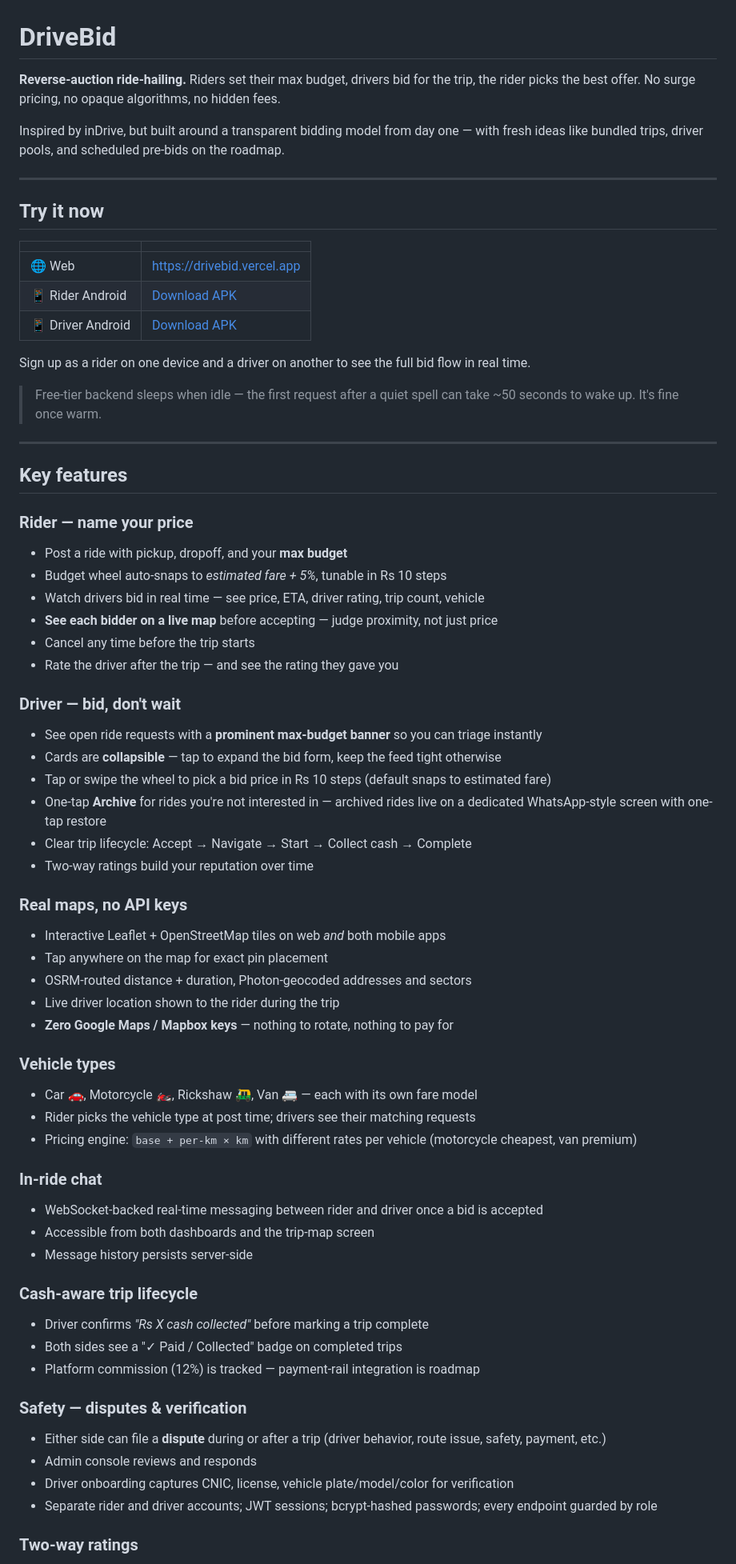
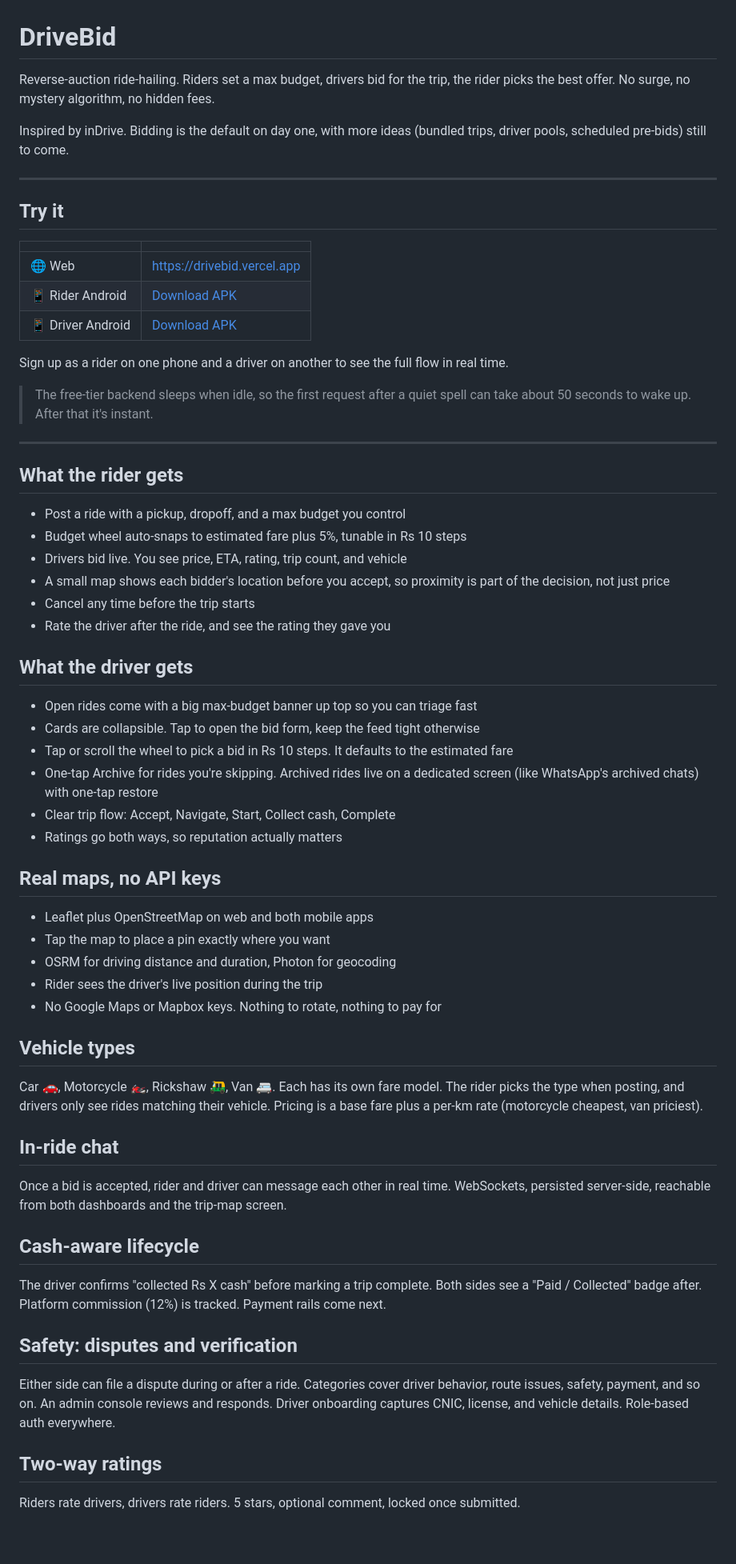
Before and after one commit to atifali-pm/drivebid, a Markdown page: README.md, the part around one of its changes. Shown at 80% size. Rendered like a GitHub page; blank space fills up the shorter version.

Commit message:
README: plain voice, no em-dashes

```diff
--- a/README.md
+++ b/README.md
@@ -1,12 +1,12 @@
 # DriveBid
 
-**Reverse-auction ride-hailing.** Riders set their max budget, drivers bid for the trip, the rider picks the best offer. No surge pricing, no opaque algorithms, no hidden fees.
+Reverse-auction ride-hailing. Riders set a max budget, drivers bid for the trip, the rider picks the best offer. No surge, no mystery algorithm, no hidden fees.
 
-Inspired by inDrive, but built around a transparent bidding model from day one — with fresh ideas like bundled trips, driver pools, and scheduled pre-bids on the roadmap.
+Inspired by inDrive. Bidding is the default on day one, with more ideas (bundled trips, driver pools, scheduled pre-bids) still to come.
 
 ---
 
-## Try it now
+## Try it
 
 | | |
 |---|---|
@@ -14,64 +14,55 @@ Inspired by inDrive, but built around a transparent bidding model from day one
 | 📱 Rider Android | [Download APK](https://github.com/atifali-pm/drivebid/releases/download/rider-android-latest/drivebid-rider-preview.apk) |
 | 📱 Driver Android | [Download APK](https://github.com/atifali-pm/drivebid/releases/download/driver-android-latest/drivebid-driver-preview.apk) |
 
-Sign up as a rider on one device and a driver on another to see the full bid flow in real time.
+Sign up as a rider on one phone and a driver on another to see the full flow in real time.
 
-> Free-tier backend sleeps when idle — the first request after a quiet spell can take ~50 seconds to wake up. It's fine once warm.
+> The free-tier backend sleeps when idle, so the first request after a quiet spell can take about 50 seconds to wake up. After that it's instant.
 
 ---
 
-## Key features
+## What the rider gets
 
-### Rider — name your price
+- Post a ride with a pickup, dropoff, and a max budget you control
+- Budget wheel auto-snaps to estimated fare plus 5%, tunable in Rs 10 steps
+- Drivers bid live. You see price, ETA, rating, trip count, and vehicle
+- A small map shows each bidder's location before you accept, so proximity is part of the decision, not just price
+- Cancel any time before the trip starts
+- Rate the driver after the ride, and see the rating they gave you
 
-- Post a ride with pickup, dropoff, and your **max budget**
-- Budget wheel auto-snaps to *estimated fare + 5%*, tunable in Rs 10 steps
-- Watch drivers bid in real time — see price, ETA, driver rating, trip count, vehicle
-- **See each bidder on a live map** before accepting — judge proximity, not just price
-- Cancel any time before the trip starts
-- Rate the driver after the trip — and see the rating they gave you
+## What the driver gets
 
-### Driver — bid, don't wait
+- Open rides come with a big max-budget banner up top so you can triage fast
+- Cards are collapsible. Tap to open the bid form, keep the feed tight otherwise
+- Tap or scroll the wheel to pick a bid in Rs 10 steps. It defaults to the estimated fare
+- One-tap Archive for rides you're skipping. Archived rides live on a dedicated screen (like WhatsApp's archived chats) with one-tap restore
+- Clear trip flow: Accept, Navigate, Start, Collect cash, Complete
+- Ratings go both ways, so reputation actually matters
 
-- See open ride requests with a **prominent max-budget banner** so you can triage instantly
-- Cards are **collapsible** — tap to expand the bid form, keep the feed tight otherwise
-- Tap or swipe the wheel to pick a bid price in Rs 10 steps (default snaps to estimated fare)
-- One-tap **Archive** for rides you're not interested in — archived rides live on a dedicated WhatsApp-style screen with one-tap restore
-- Clear trip lifecycle: Accept → Navigate → Start → Collect cash → Complete
-- Two-way ratings build your reputation over time
+## Real maps, no API keys
 
-### Real maps, no API keys
+- Leaflet plus OpenStreetMap on web and both mobile apps
+- Tap the map to place a pin exactly where you want
+- OSRM for driving distance and duration, Photon for geocoding
+- Rider sees the driver's live position during the trip
+- No Google Maps or Mapbox keys. Nothing to rotate, nothing to pay for
 
-- Interactive Leaflet + OpenStreetMap tiles on web *and* both mobile apps
-- Tap anywhere on the map for exact pin placement
-- OSRM-routed distance + duration, Photon-geocoded addresses and sectors
-- Live driver location shown to the rider during the trip
-- **Zero Google Maps / Mapbox keys** — nothing to rotate, nothing to pay for
+## Vehicle types
 
-### Vehicle types
+Car 🚗, Motorcycle 🏍️, Rickshaw 🛺, Van 🚐. Each has its own fare model. The rider picks the type when posting, and drivers only see rides matching their vehicle. Pricing is a base fare plus a per-km rate (motorcycle cheapest, van priciest).
 
-- Car 🚗, Motorcycle 🏍️, Rickshaw 🛺, Van 🚐 — each with its own fare model
-- Rider picks the vehicle type at post time; drivers see their matching requests
-- Pricing engine: `base + per-km × km` with different rates per vehicle (motorcycle cheapest, van premium)
+## In-ride chat
 
-### In-ride chat
+Once a bid is accepted, rider and driver can message each other in real time. WebSockets, persisted server-side, reachable from both dashboards and the trip-map screen.
 
-- WebSocket-backed real-time messaging between rider and driver once a bid is accepted
-- Accessible from both dashboards and the trip-map screen
-- Message history persists server-side
+## Cash-aware lifecycle
 
-### Cash-aware trip lifecycle
+The driver confirms "collected Rs X cash" before marking a trip complete. Both sides see a "Paid / Collected" badge after. Platform commission (12%) is tracked. Payment rails come next.
 
-- Driver confirms *"Rs X cash collected"* before marking a trip complete
-- Both sides see a "✓ Paid / Collected" badge on completed trips
-- Platform commission (12%) is tracked — payment-rail integration is roadmap
+## Safety: disputes and verification
 
-### Safety — disputes & verification
+Either side can file a dispute during or after a ride. Categories cover driver behavior, route issues, safety, payment, and so on. An admin console reviews and responds. Driver onboarding captures CNIC, license, and vehicle details. Role-based auth everywhere.
 
-- Either side can file a **dispute** during or after a trip (driver behavior, route issue, safety, payment, etc.)
-- Admin console reviews and responds
-- Driver onboarding captures CNIC, license, vehicle plate/model/color for verification
-- Separate rider and driver accounts; JWT sessions; bcrypt-hashed passwords; every endpoint guarded by role
+## Two-way ratings
 
-### Two-way ratings
+Riders rate drivers, drivers rate riders. 5 stars, optional comment, locked once submitted.
 
```
Also changed, not shown: other parts of README.md (+29 -34 lines).
